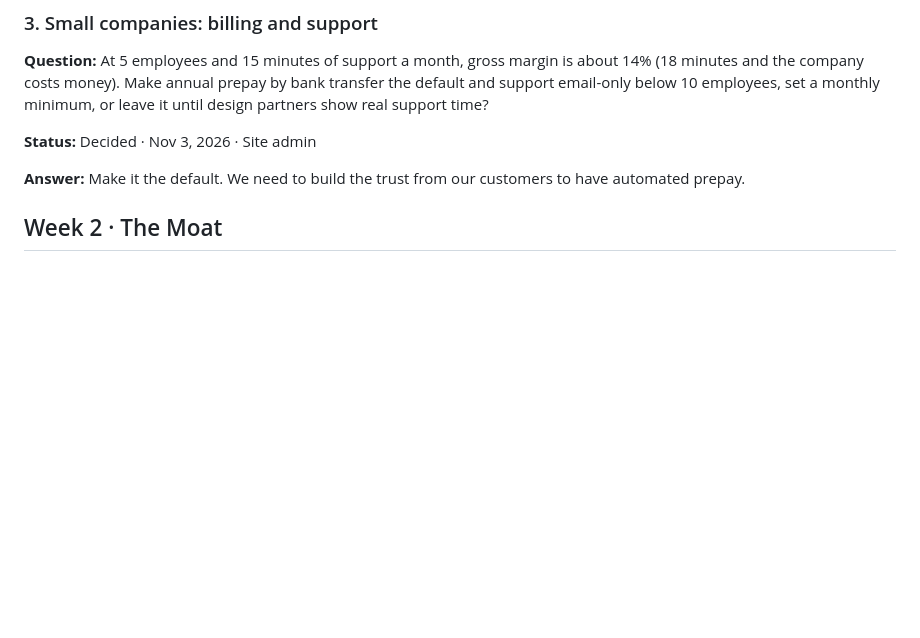
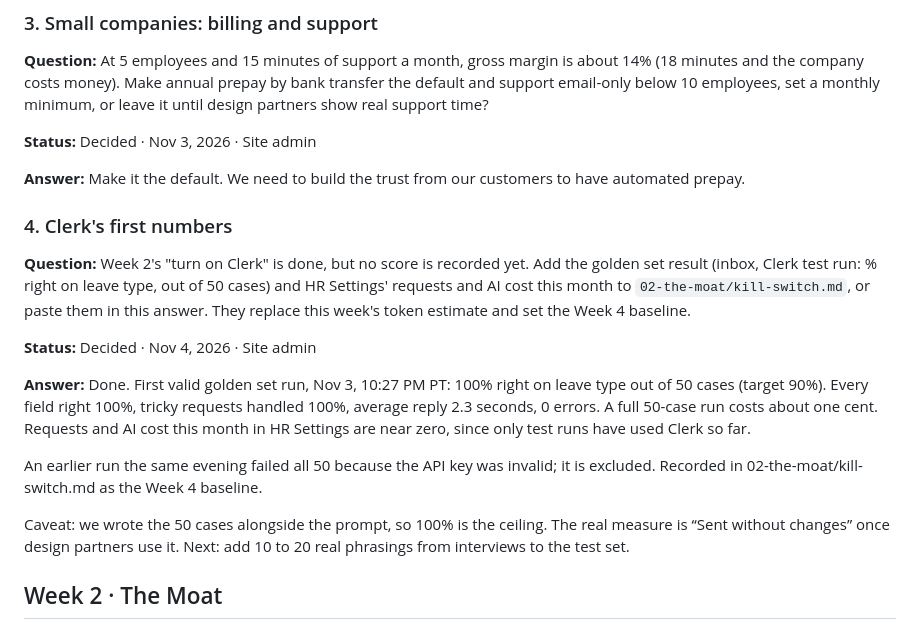
Before and after one commit to francis4531/leave-ledger, a Markdown page: strategy/decisions.md, the part around the change. Rendered like a GitHub page; blank space fills up the shorter version.

Commit message:
Strategy decisions updated from the /strategy page [skip netlify]

```diff
--- a/strategy/decisions.md
+++ b/strategy/decisions.md
@@ -27,6 +27,18 @@
 **Status:** Decided · Nov 3, 2026 · Site admin
 
 **Answer:** Make it the default.   We need to build the trust from our customers to have automated prepay.
+
+### 4. Clerk's first numbers
+
+**Question:** Week 2's "turn on Clerk" is done, but no score is recorded yet. Add the golden set result (inbox, Clerk test run: % right on leave type, out of 50 cases) and HR Settings' requests and AI cost this month to `02-the-moat/kill-switch.md`, or paste them in this answer. They replace this week's token estimate and set the Week 4 baseline.
+
+**Status:** Decided · Nov 4, 2026 · Site admin
+
+**Answer:** Done. First valid golden set run, Nov 3, 10:27 PM PT: 100% right on leave type out of 50 cases (target 90%). Every field right 100%, tricky requests handled 100%, average reply 2.3 seconds, 0 errors. A full 50-case run costs about one cent. Requests and AI cost this month in HR Settings are near zero, since only test runs have used Clerk so far.
+
+An earlier run the same evening failed all 50 because the API key was invalid; it is excluded. Recorded in 02-the-moat/kill-switch.md as the Week 4 baseline.
+
+Caveat: we wrote the 50 cases alongside the prompt, so 100% is the ceiling. The real measure is “Sent without changes” once design partners use it. Next: add 10 to 20 real phrasings from interviews to the test set.
 
 ## Week 2 · The Moat
 
```
